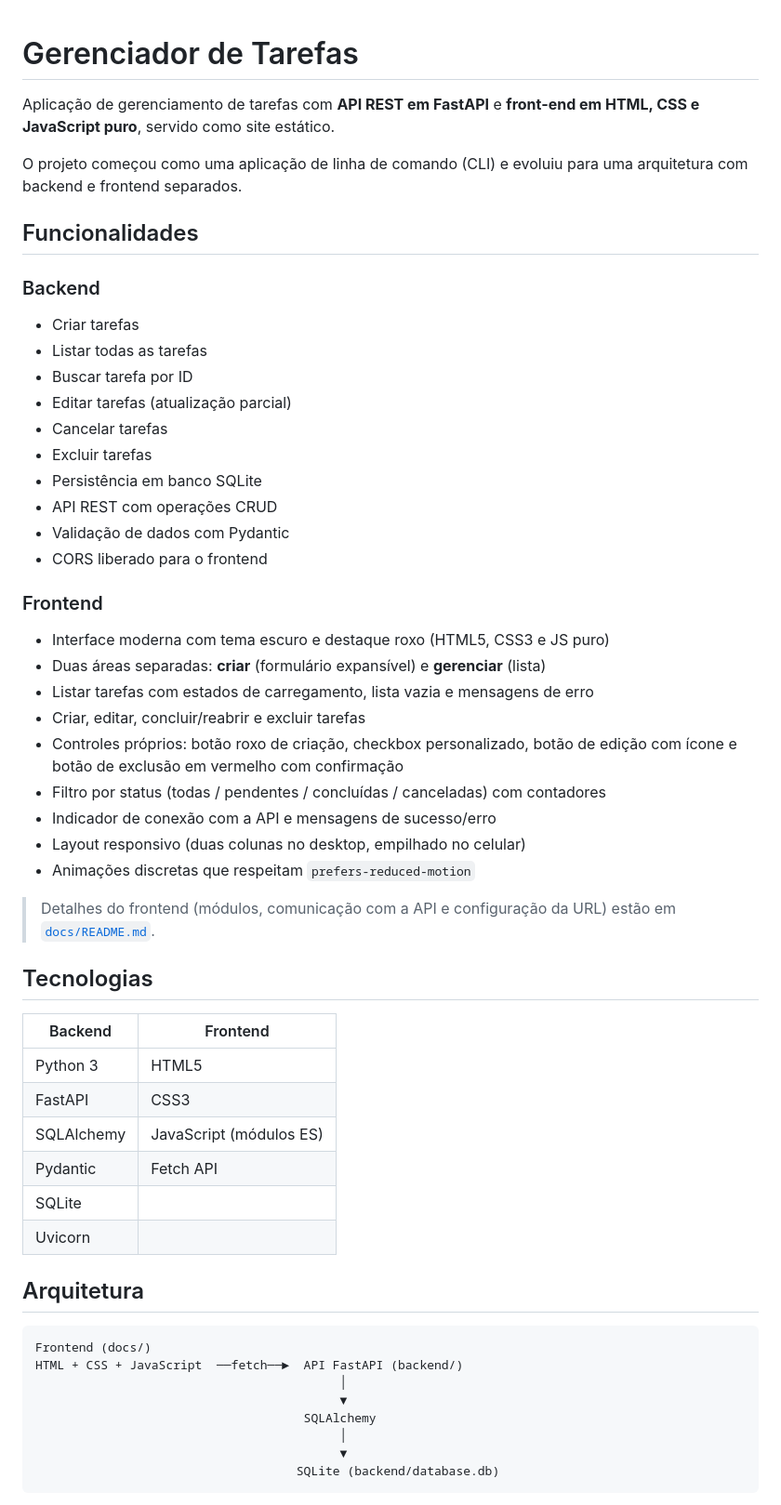
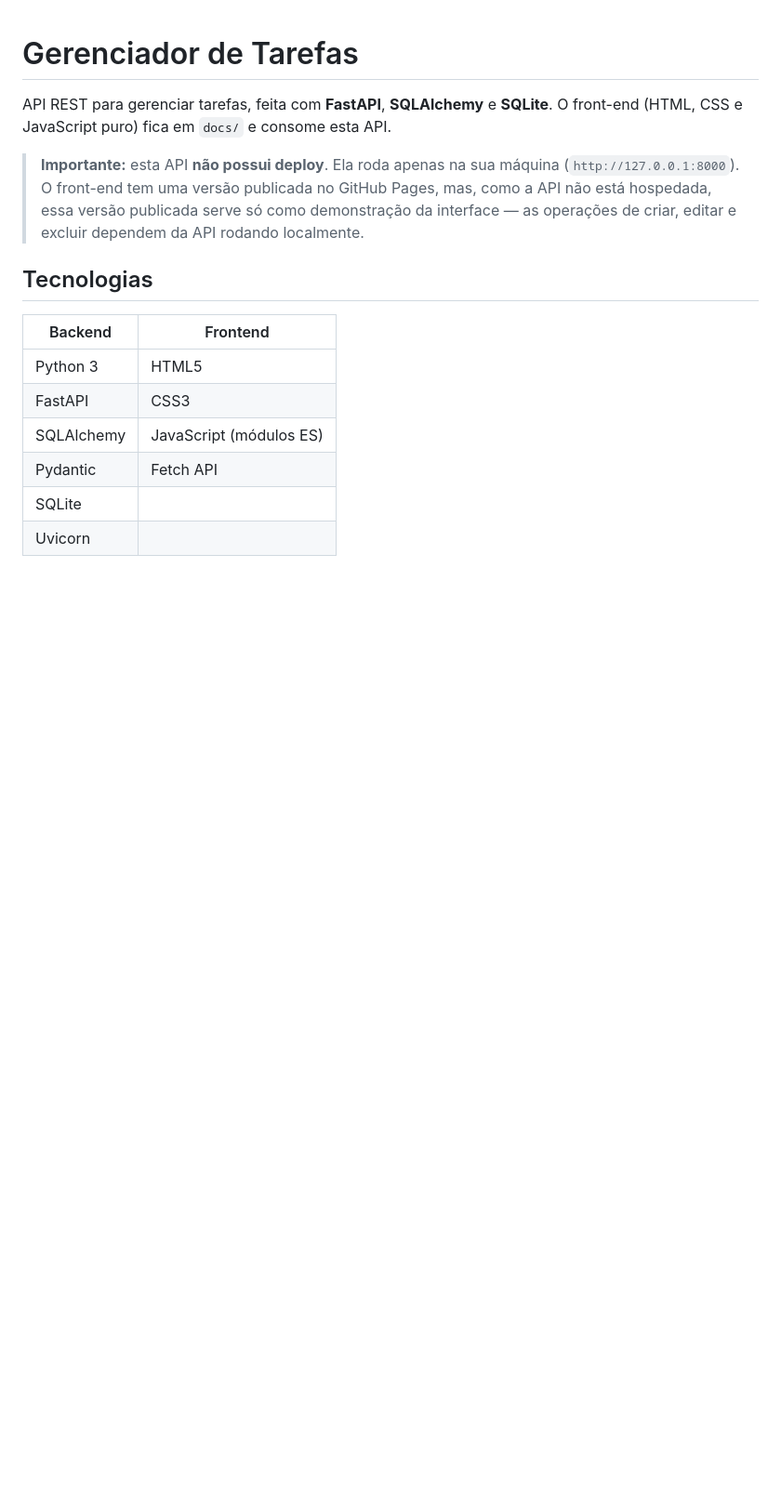
Before and after one commit to MoisesMayyer/GerenciadorDeTarefas, a Markdown page: README.md, the part around one of its changes. Shown at 93% size. Rendered like a GitHub page; blank space fills up the shorter version.

````diff
--- a/README.md
+++ b/README.md
@@ -1,39 +1,14 @@
 # Gerenciador de Tarefas
 
-Aplicação de gerenciamento de tarefas com **API REST em FastAPI** e
-**front-end em HTML, CSS e JavaScript puro**, servido como site estático.
+API REST para gerenciar tarefas, feita com **FastAPI**, **SQLAlchemy** e
+**SQLite**. O front-end (HTML, CSS e JavaScript puro) fica em `docs/` e consome
+esta API.
 
-O projeto começou como uma aplicação de linha de comando (CLI) e evoluiu para
-uma arquitetura com backend e frontend separados.
-
-## Funcionalidades
-
-### Backend
-- Criar tarefas
-- Listar todas as tarefas
-- Buscar tarefa por ID
-- Editar tarefas (atualização parcial)
-- Cancelar tarefas
-- Excluir tarefas
-- Persistência em banco SQLite
-- API REST com operações CRUD
-- Validação de dados com Pydantic
-- CORS liberado para o frontend
-
-### Frontend
-- Interface moderna com tema escuro e destaque roxo (HTML5, CSS3 e JS puro)
-- Duas áreas separadas: **criar** (formulário expansível) e **gerenciar** (lista)
-- Listar tarefas com estados de carregamento, lista vazia e mensagens de erro
-- Criar, editar, concluir/reabrir e excluir tarefas
-- Controles próprios: botão roxo de criação, checkbox personalizado, botão de
-  edição com ícone e botão de exclusão em vermelho com confirmação
-- Filtro por status (todas / pendentes / concluídas / canceladas) com contadores
-- Indicador de conexão com a API e mensagens de sucesso/erro
-- Layout responsivo (duas colunas no desktop, empilhado no celular)
-- Animações discretas que respeitam `prefers-reduced-motion`
-
-> Detalhes do frontend (módulos, comunicação com a API e configuração da URL)
-> estão em [`docs/README.md`](docs/README.md).
+> **Importante:** esta API **não possui deploy**. Ela roda apenas na sua máquina
+> (`http://127.0.0.1:8000`). O front-end tem uma versão publicada no GitHub
+> Pages, mas, como a API não está hospedada, essa versão publicada serve só como
+> demonstração da interface — as operações de criar, editar e excluir dependem da
+> API rodando localmente.
 
 ## Tecnologias
 
@@ -45,17 +20,3 @@ uma arquitetura com backend e frontend separados.
 | Pydantic | Fetch API |
 | SQLite | |
 | Uvicorn | |
-
-## Arquitetura
-
-```
-Frontend (docs/)
-HTML + CSS + JavaScript  ──fetch──►  API FastAPI (backend/)
-                                          │
-                                          ▼
-                                     SQLAlchemy
-                                          │
-                                          ▼
-                                    SQLite (backend/database.db)
-```
-
````
Also changed, not shown: other parts of README.md (+187 -75 lines).
